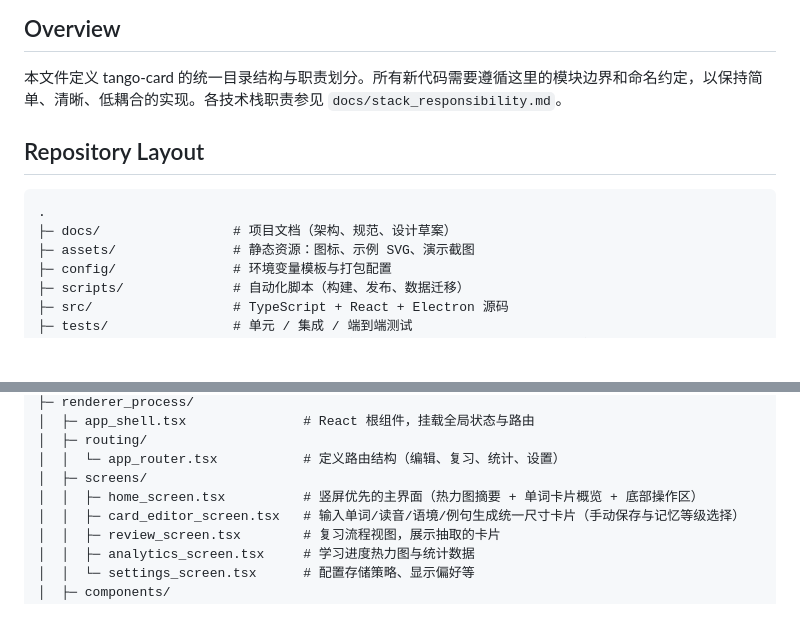
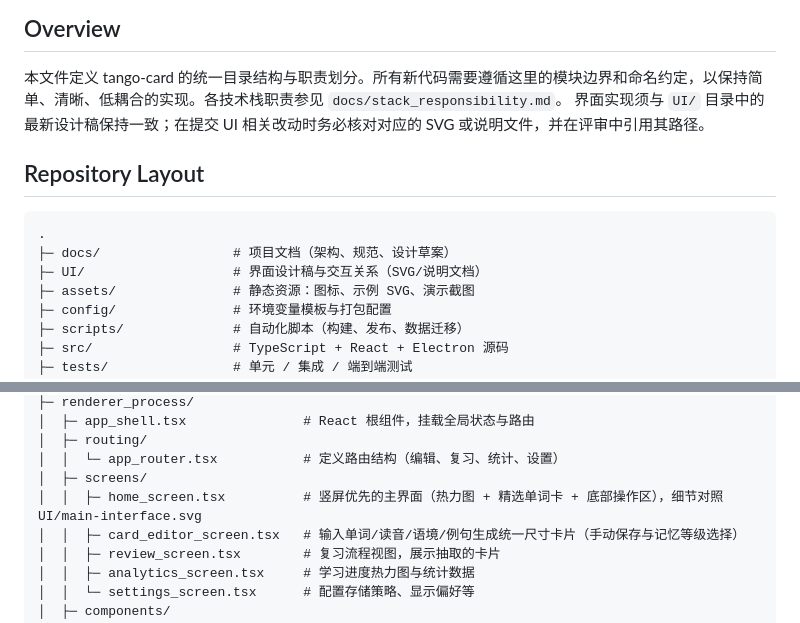
Before and after one commit to haruki-zz/tango-card, a Markdown page: docs/architechture.md, 2 parts joined by grey strips. GitHub-like rendering; blank space fills up the shorter version.

````diff
--- a/docs/architechture.md
+++ b/docs/architechture.md
@@ -2,11 +2,13 @@
 
 ## Overview
 本文件定义 tango-card 的统一目录结构与职责划分。所有新代码需要遵循这里的模块边界和命名约定，以保持简单、清晰、低耦合的实现。各技术栈职责参见 `docs/stack_responsibility.md`。
+界面实现须与 `UI/` 目录中的最新设计稿保持一致；在提交 UI 相关改动时务必核对对应的 SVG 或说明文件，并在评审中引用其路径。
 
 ## Repository Layout
 ```
 .
 ├─ docs/                 # 项目文档（架构、规范、设计草案）
+├─ UI/                   # 界面设计稿与交互关系（SVG/说明文档）
 ├─ assets/               # 静态资源：图标、示例 SVG、演示截图
 ├─ config/               # 环境变量模板与打包配置
 ├─ scripts/              # 自动化脚本（构建、发布、数据迁移）
@@ -37,7 +39,7 @@ src/
 │  ├─ routing/
 │  │  └─ app_router.tsx           # 定义路由结构（编辑、复习、统计、设置）
 │  ├─ screens/
-│  │  ├─ home_screen.tsx          # 竖屏优先的主界面（热力图摘要 + 单词卡片概览 + 底部操作区）
+│  │  ├─ home_screen.tsx          # 竖屏优先的主界面（热力图 + 精选单词卡 + 底部操作区），细节对照 UI/main-interface.svg
 │  │  ├─ card_editor_screen.tsx   # 输入单词/读音/语境/例句生成统一尺寸卡片（手动保存与记忆等级选择）
 │  │  ├─ review_screen.tsx        # 复习流程视图，展示抽取的卡片
 │  │  ├─ analytics_screen.tsx     # 学习进度热力图与统计数据
````
Also changed, not shown: docs/README_cn.md (+9 -5 lines).
